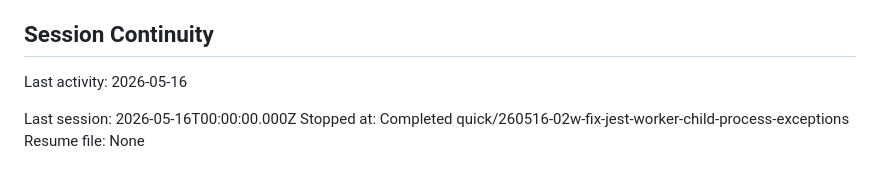
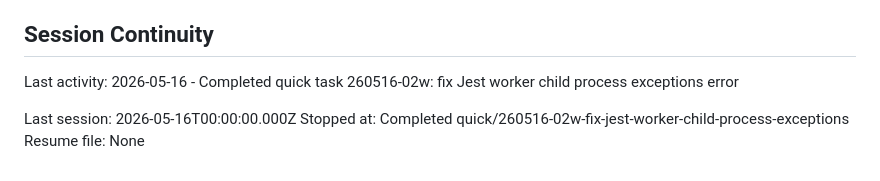
Before and after one commit to cluxn/digipexel, a Markdown page: .planning/STATE.md, the part around the change. Drawn GitHub-style.

Commit message:
docs(quick-260516-02w): fix Jest worker child process exceptions error

```diff
--- a/.planning/STATE.md
+++ b/.planning/STATE.md
@@ -169,7 +169,7 @@ None yet.
 
 ## Session Continuity
 
-Last activity: 2026-05-16
+Last activity: 2026-05-16 - Completed quick task 260516-02w: fix Jest worker child process exceptions error
 
 Last session: 2026-05-16T00:00:00.000Z
 Stopped at: Completed quick/260516-02w-fix-jest-worker-child-process-exceptions
```
